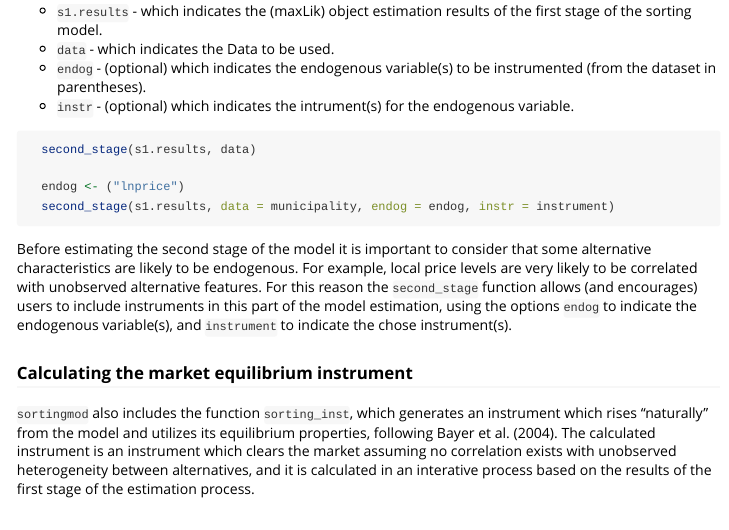
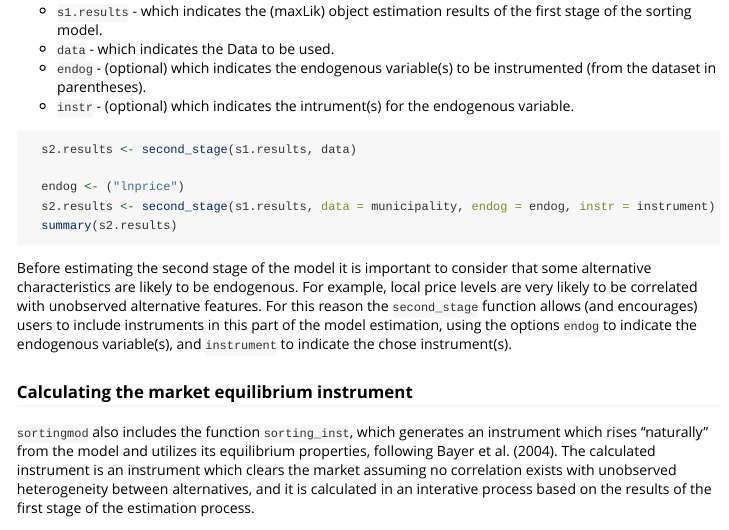
Before and after one commit to Thdegraaff/sortingmod, an R Markdown document (vignettes/my-vignette.Rmd): the page in a window 1100 px wide, from 2800 px down. Rendered offline with R 4.5, knitr and Pandoc, with nearby package versions; some code elsewhere in the file could not run offline; common packages that the code uses without loading them are loaded.

Commit message:
updated vignette

````diff
--- a/vignettes/my-vignette.Rmd
+++ b/vignettes/my-vignette.Rmd
@@ -126,10 +126,11 @@ The function `second_stage` is used in order to estimate the first stage of the
 
 
 ```{r, eval = FALSE}
-  second_stage(s1.results, data)
+  s2.results <- second_stage(s1.results, data)
 
   endog <- ("lnprice")
-  second_stage(s1.results, data = municipality, endog = endog, instr = instrument)
+  s2.results <- second_stage(s1.results, data = municipality, endog = endog, instr = instrument)
+  summary(s2.results)
 ```
 
 Before estimating the second stage of the model it is important to consider that some alternative characteristics are likely to be endogenous. For example, local price levels are very likely to be correlated with unobserved alternative features. For this reason the `second_stage` function allows (and encourages) users to include instruments in this part of the model estimation, using the options `endog` to indicate the endogenous variable(s), and `instrument` to indicate the chose instrument(s).
````
